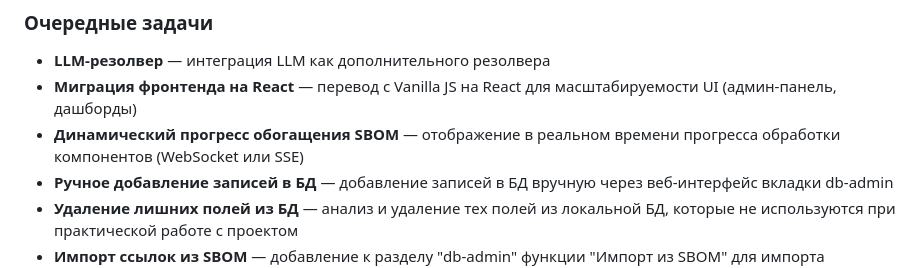
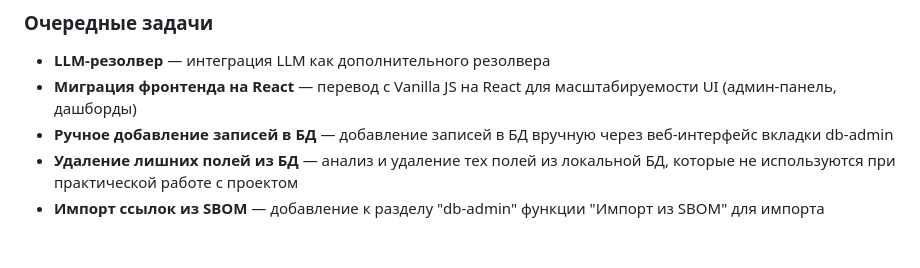
Before and after one commit to mArTi3-github/sbom-helper, a Markdown page: .misc/PROJECT_PLAN.md, the part around the change. Drawn GitHub-style; blank space fills up the shorter version.

Commit message:
Обновлен план проекта

```diff
--- a/.misc/PROJECT_PLAN.md
+++ b/.misc/PROJECT_PLAN.md
@@ -43,7 +43,6 @@
 
 - **LLM-резолвер** — интеграция LLM как дополнительного резолвера
 - **Миграция фронтенда на React** — перевод с Vanilla JS на React для масштабируемости UI (админ-панель, дашборды)
-- **Динамический прогресс обогащения SBOM** — отображение в реальном времени прогресса обработки компонентов (WebSocket или SSE)
 - **Ручное добавление записей в БД** — добавление записей в БД вручную через веб-интерфейс вкладки db-admin
 - **Удаление лишних полей из БД** — анализ и удаление тех полей из локальной БД, которые не используются при практической работе с проектом
 - **Импорт ссылок из SBOM** — добавление к разделу "db-admin" функции "Импорт из SBOM" для импорта сопоставлений PURL -> repository_url в локальную БД (по аналогии с функцией "импорт из CSV")
```
